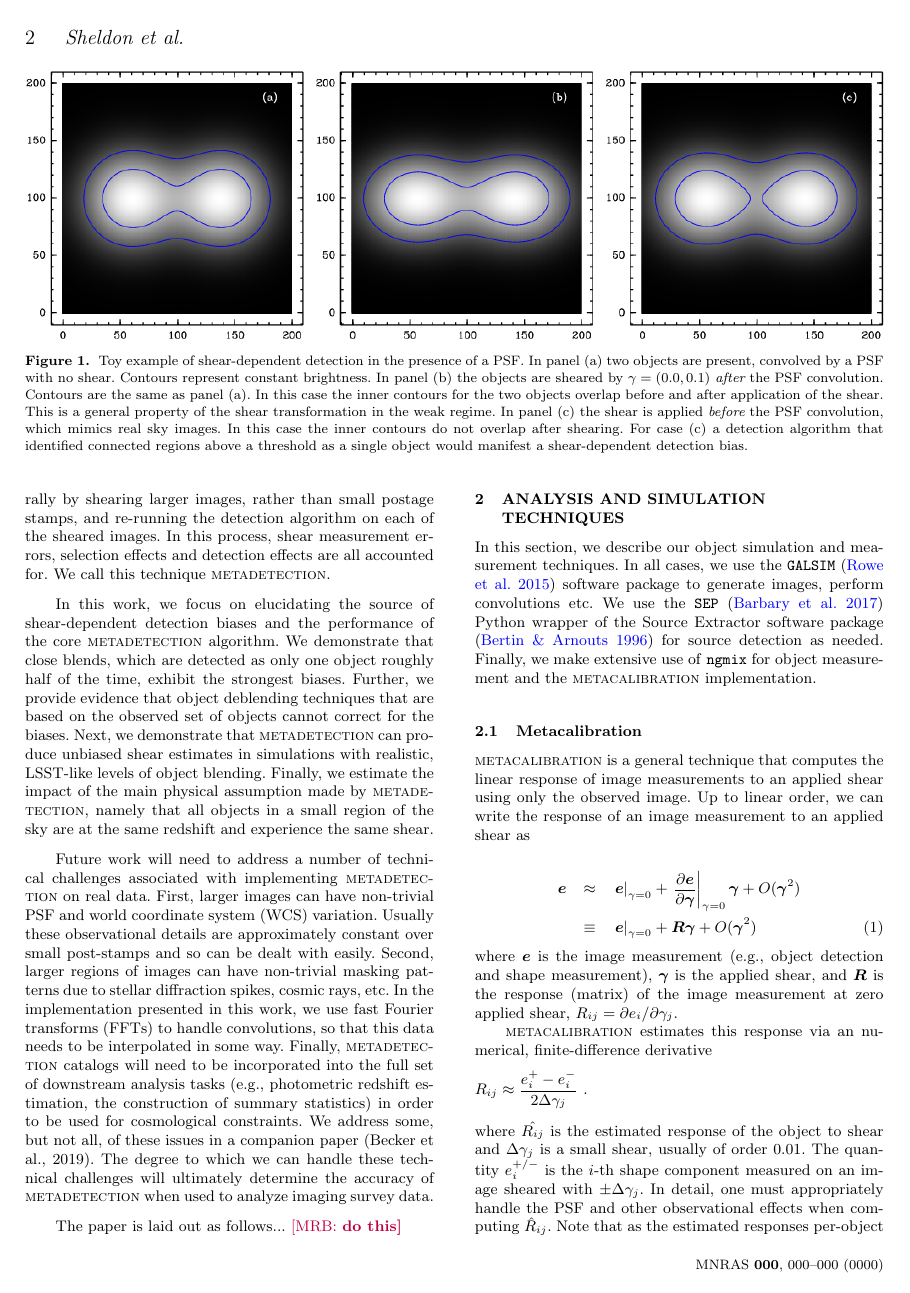
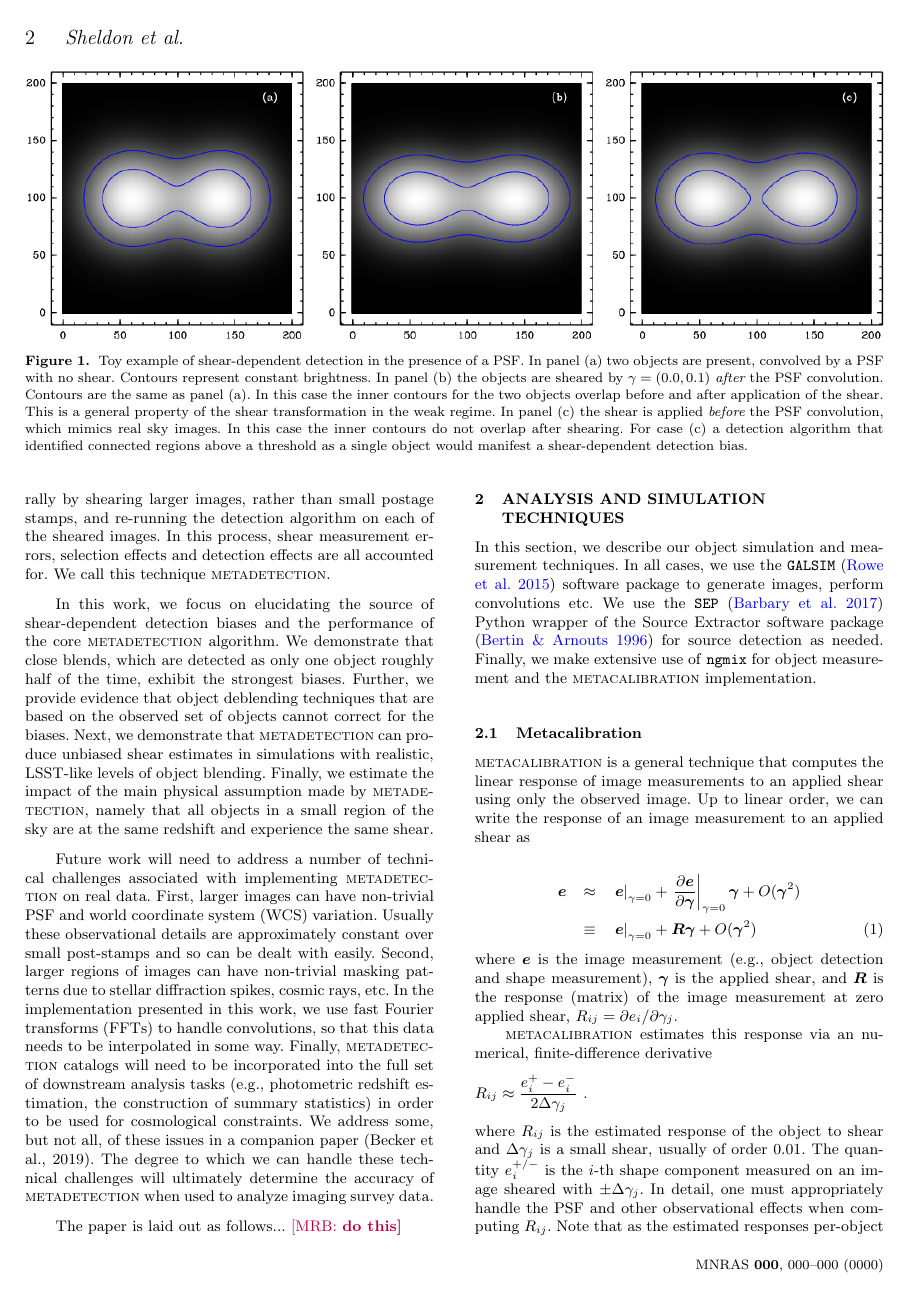
Before and after one commit to esheldon/metadetect-paper, a LaTeX paper (mdet.tex): page 2 of 7. Compiled offline with pdfLaTeX; a LaTeX package or settings file that is missing is left out.

Commit message:
notation

```diff
--- a/mdet.tex
+++ b/mdet.tex
@@ -229,11 +229,11 @@ $R_{ij}=\partial e_i /\partial \gamma_j$.
 \begin{displaymath}
 R_{ij} \approx \frac{e_i^{+} - e_i^{-}}{2\Delta\gamma_j}\ .
 \end{displaymath}
-where $\hat{R_{ij}}$ is the estimated response of the object to shear
+where $R_{ij}$ is the estimated response of the object to shear
 and $\Delta\gamma_j$ is a small shear, usually of order 0.01. The quantity
 $e_i^{+/-}$ is the $i$-th shape component measured on an image sheared with
 $\pm\Delta\gamma_j$. In detail, one must appropriately handle the PSF and
-other observational effects when computing $\hat R_{ij}$. Note that as the
+other observational effects when computing $R_{ij}$. Note that as the
 estimated responses per-object are quite noisy, they are typically averaged
 over many images/objects in order to estimate the response of a set of
 images/objects to a shear.
```
